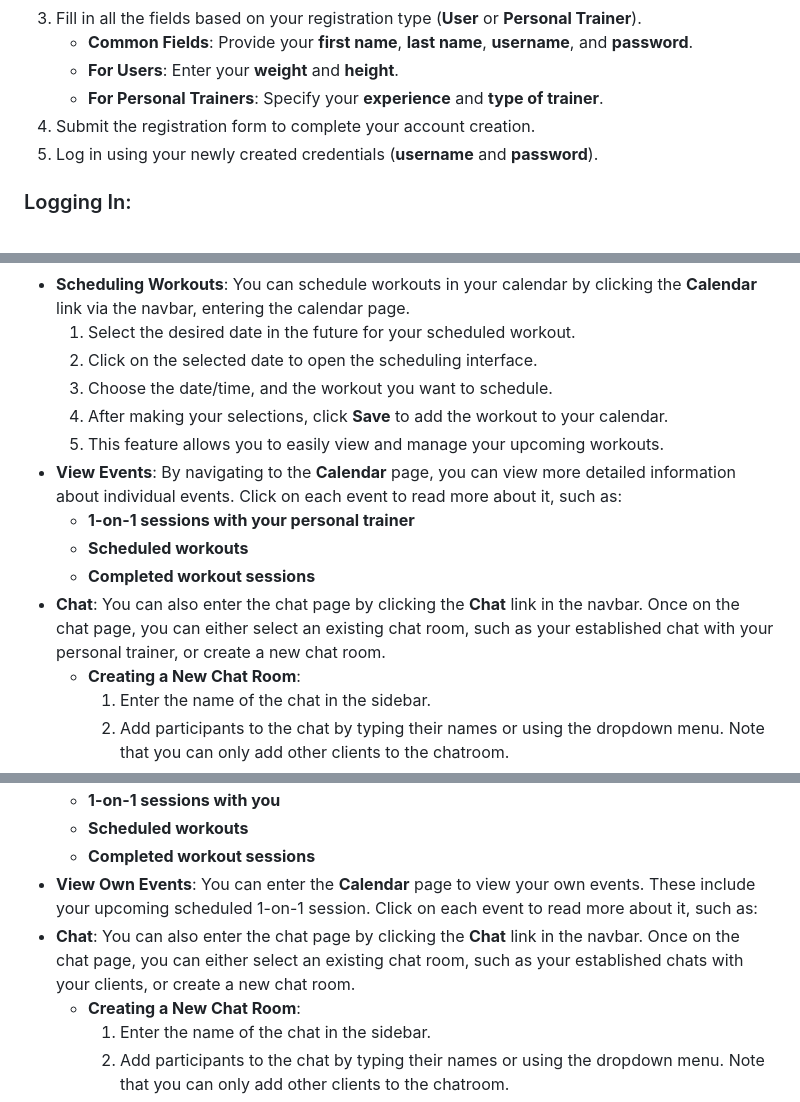
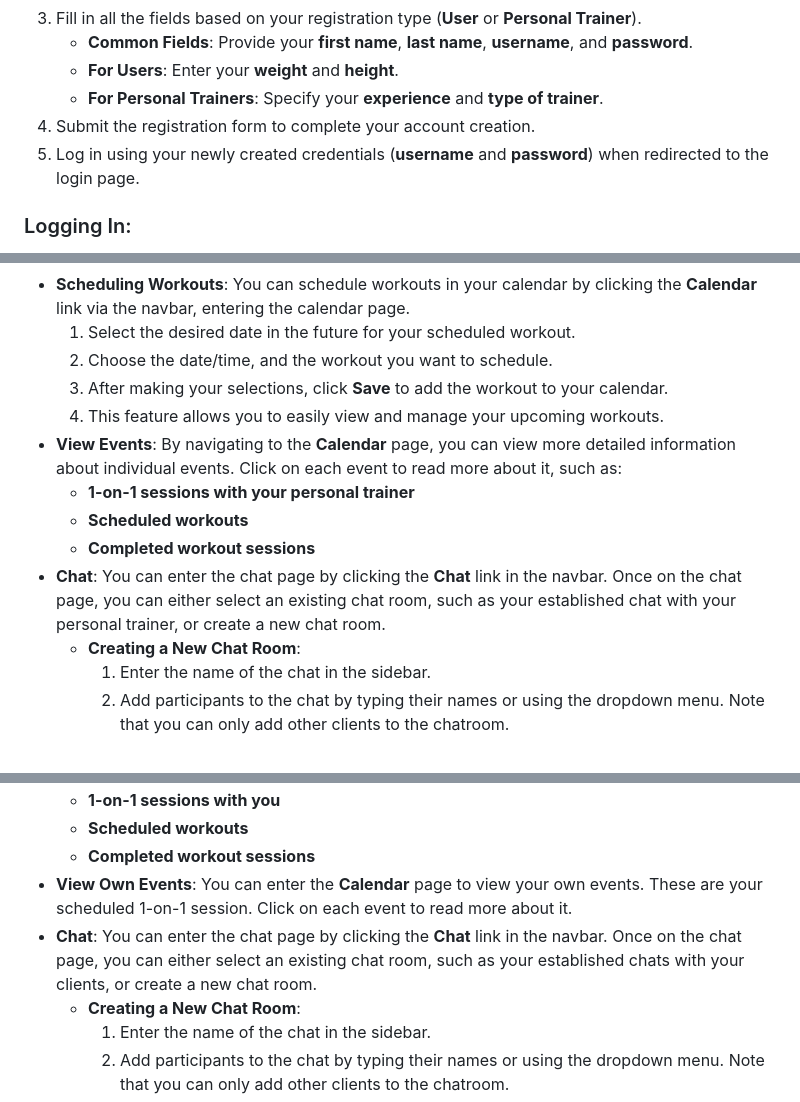
Before and after one commit to maxtwotouch/iGym, a Markdown page: web-app/README.md, 3 parts joined by grey strips. Drawn GitHub-style.

Commit message:
modification to readme

```diff
--- a/web-app/README.md
+++ b/web-app/README.md
@@ -86,7 +86,7 @@ If you don't have an account, follow the **Registering an Account** instructions
     - **For Users**: Enter your **weight** and **height**.
     - **For Personal Trainers**: Specify your **experience** and **type of trainer**.
 4. Submit the registration form to complete your account creation.
-5. Log in using your newly created credentials (**username** and **password**).
+5. Log in using your newly created credentials (**username** and **password**) when redirected to the login page.
 
 ### Logging In:
 
@@ -117,15 +117,14 @@ If you don't have an account, follow the **Registering an Account** instructions
     4. This allows you to easily review your progress over time.
 * **Scheduling Workouts**: You can schedule workouts in your calendar by clicking the **Calendar** link via the navbar, entering the calendar page.
     1. Select the desired date in the future for your scheduled workout.
-    2. Click on the selected date to open the scheduling interface.
-    3. Choose the date/time, and the workout you want to schedule.
-    4. After making your selections, click **Save** to add the workout to your calendar.
-    5. This feature allows you to easily view and manage your upcoming workouts.
+    2. Choose the date/time, and the workout you want to schedule.
+    3. After making your selections, click **Save** to add the workout to your calendar.
+    4. This feature allows you to easily view and manage your upcoming workouts.
 * **View Events**: By navigating to the **Calendar** page, you can view more detailed information about individual events. Click on each event to read more about it, such as:
     - **1-on-1 sessions with your personal trainer**
     - **Scheduled workouts**
     - **Completed workout sessions**
-* **Chat**: You can also enter the chat page by clicking the **Chat** link in the navbar. Once on the chat page, you can either select an existing chat room, such as your established chat with your personal trainer, or create a new chat room.
+* **Chat**: You can enter the chat page by clicking the **Chat** link in the navbar. Once on the chat page, you can either select an existing chat room, such as your established chat with your personal trainer, or create a new chat room.
     - **Creating a New Chat Room**:
         1. Enter the name of the chat in the sidebar.
         2. Add participants to the chat by typing their names or using the dropdown menu. Note that you can only add other clients to the chatroom.
@@ -167,8 +166,8 @@ If you don't have an account, follow the **Registering an Account** instructions
     - **1-on-1 sessions with you**
     - **Scheduled workouts**
     - **Completed workout sessions**
-* **View Own Events**: You can enter the **Calendar** page to view your own events. These include your upcoming scheduled 1-on-1 session. Click on each event to read more about it, such as:
-* **Chat**: You can also enter the chat page by clicking the **Chat** link in the navbar. Once on the chat page, you can either select an existing chat room, such as your established chats with your clients, or create a new chat room.
+* **View Own Events**: You can enter the **Calendar** page to view your own events. These are your scheduled 1-on-1 session. Click on each event to read more about it.
+* **Chat**: You can enter the chat page by clicking the **Chat** link in the navbar. Once on the chat page, you can either select an existing chat room, such as your established chats with your clients, or create a new chat room.
     - **Creating a New Chat Room**:
         1. Enter the name of the chat in the sidebar.
         2. Add participants to the chat by typing their names or using the dropdown menu. Note that you can only add other clients to the chatroom.
```
Also changed, not shown: other parts of web-app/README.md (+2 -2 lines).
